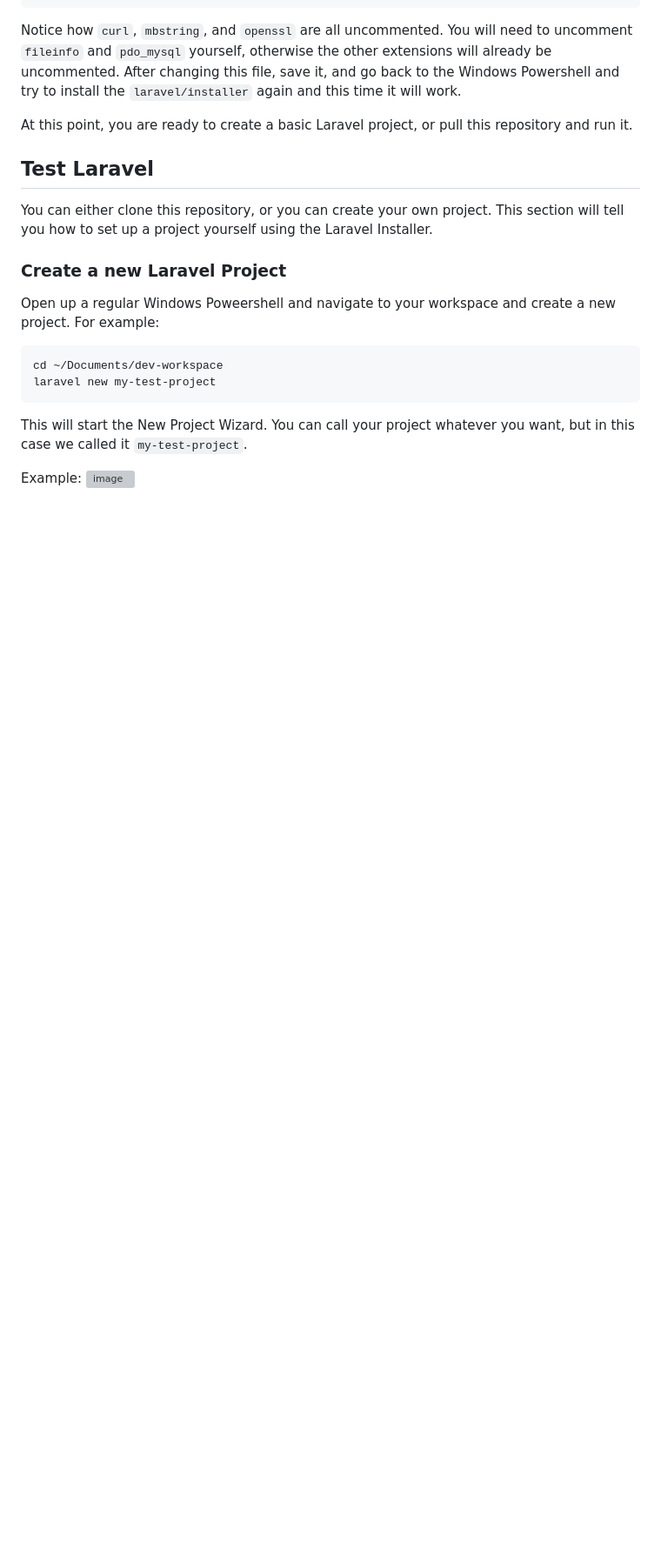
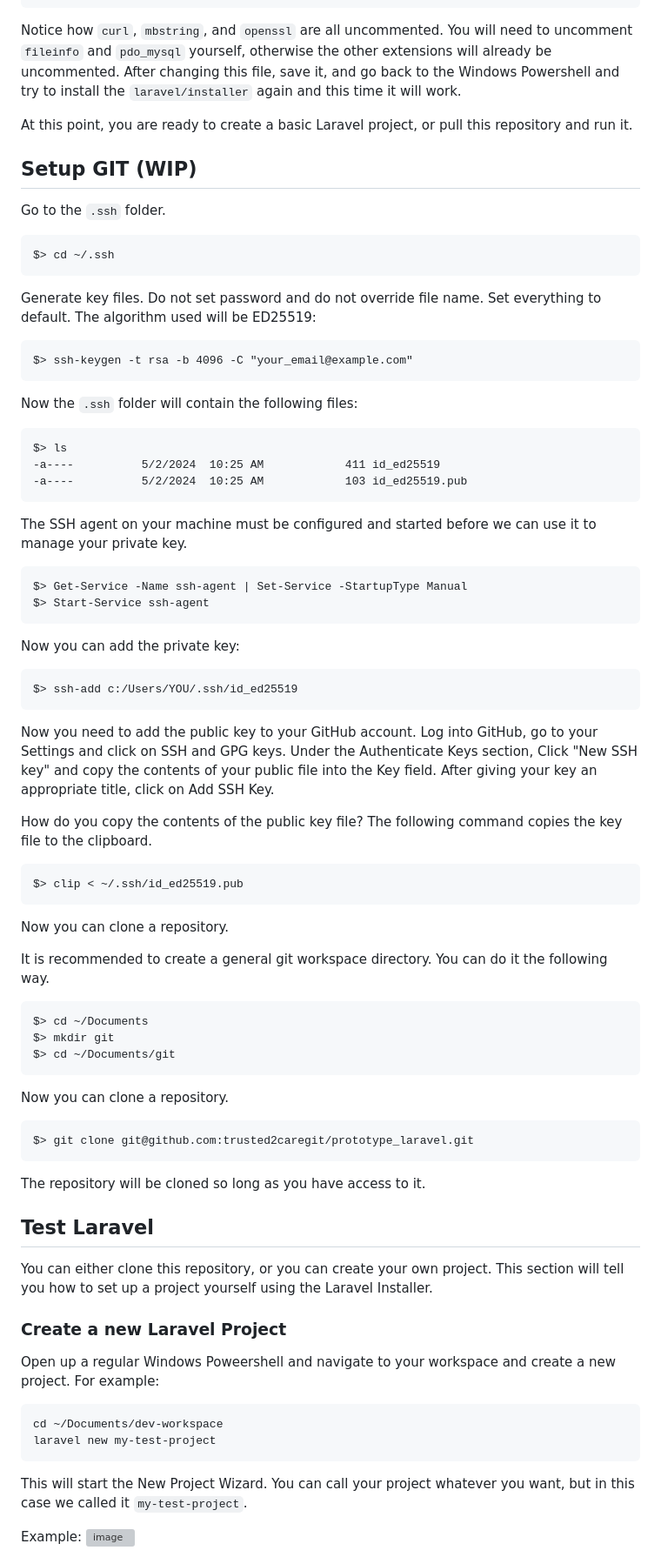
Before and after one commit to trusted2caregit/prototype_laravel, a Markdown page: README.md, the part around the change. Shown at 87% size. Rendered like a GitHub page; blank space fills up the shorter version; grey boxes are pictures that could not be loaded.

````diff
--- a/README.md
+++ b/README.md
@@ -118,6 +118,55 @@ After changing this file, save it, and go back to the Windows Powershell and try
 
 At this point, you are ready to create a basic Laravel project, or pull this repository and run it.
 
+## Setup GIT (WIP)
+Go to the `.ssh` folder.
+```
+$> cd ~/.ssh
+```
+
+Generate key files. Do not set password and do not override file name. Set everything to default. The algorithm used will be ED25519:
+```
+$> ssh-keygen -t rsa -b 4096 -C "your_email@example.com"
+```
+Now the `.ssh` folder will contain the following files:
+```
+$> ls
+-a----          5/2/2024  10:25 AM            411 id_ed25519
+-a----          5/2/2024  10:25 AM            103 id_ed25519.pub
+```
+The SSH agent on your machine must be configured and started before we can use it to manage your private key.
+```
+$> Get-Service -Name ssh-agent | Set-Service -StartupType Manual
+$> Start-Service ssh-agent
+```
+Now you can add the private key:
+```
+$> ssh-add c:/Users/YOU/.ssh/id_ed25519
+```
+
+Now you need to add the public key to your GitHub account.
+Log into GitHub, go to your Settings and click on SSH and GPG keys.
+Under the Authenticate Keys section, Click "New SSH key" and copy the contents of your public file into the Key field. After giving your key an appropriate title, click on Add SSH Key.
+
+How do you copy the contents of the public key file? The following command copies the key file to the clipboard.
+```
+$> clip < ~/.ssh/id_ed25519.pub
+```
+
+Now you can clone a repository.
+
+It is recommended to create a general git workspace directory. You can do it the following way.
+```
+$> cd ~/Documents
+$> mkdir git
+$> cd ~/Documents/git
+```
+Now you can clone a repository.
+```
+$> git clone git@github.com:trusted2caregit/prototype_laravel.git
+```
+The repository will be cloned so long as you have access to it.
+
 ## Test Laravel
 You can either clone this repository, or you can create your own project. This section will tell you how to set up a project yourself using the Laravel Installer.
 
````
